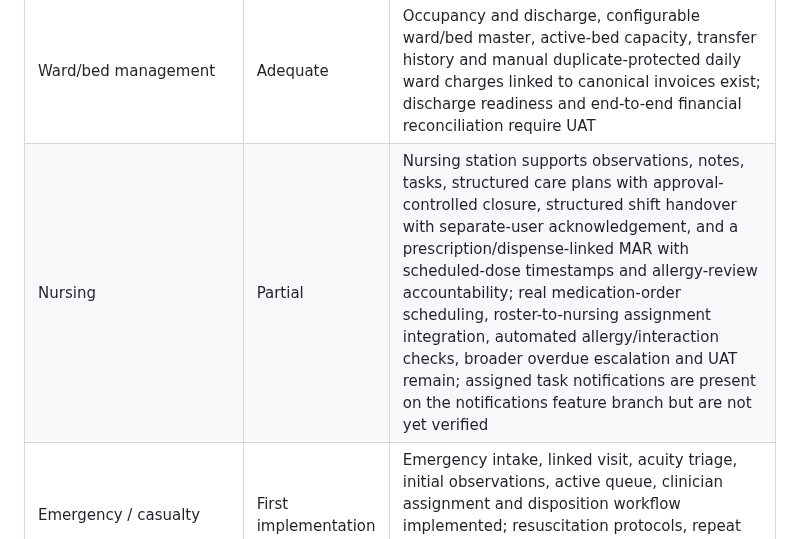
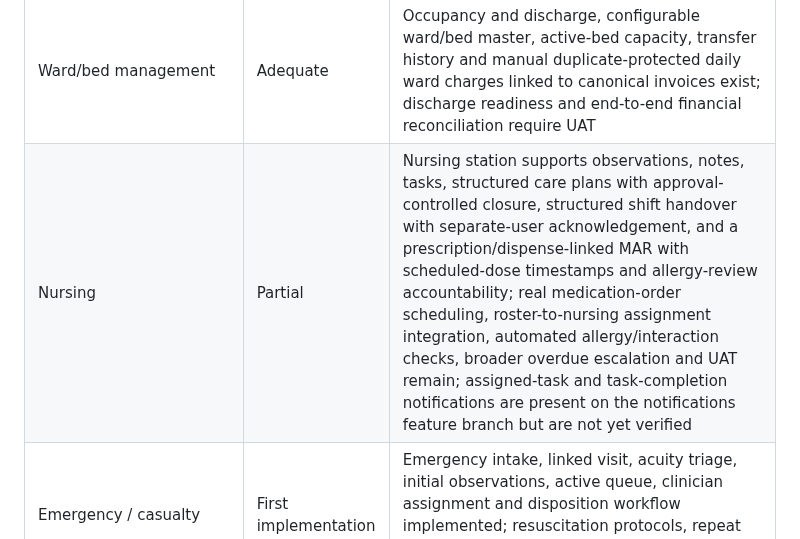
Before and after one commit to benjahwambua/hospital_system, a Markdown page: docs/HMS_GAP_AUDIT_ROADMAP.md, the part around the change. GitHub-like rendering.

Commit message:
Document nursing task assignment and completion alerts

```diff
--- a/docs/HMS_GAP_AUDIT_ROADMAP.md
+++ b/docs/HMS_GAP_AUDIT_ROADMAP.md
@@ -52,7 +52,7 @@ Highest-priority gaps:
 | Maternity | Strong | ANC, labour, PNC, deliveries and admissions exist |
 | Inpatient admission | Adequate | Admission and active stay records exist; transfer is now transactional and auditable |
 | Ward/bed management | Adequate | Occupancy and discharge, configurable ward/bed master, active-bed capacity, transfer history and manual duplicate-protected daily ward charges linked to canonical invoices exist; discharge readiness and end-to-end financial reconciliation require UAT |
-| Nursing | Partial | Nursing station supports observations, notes, tasks, structured care plans with approval-controlled closure, structured shift handover with separate-user acknowledgement, and a prescription/dispense-linked MAR with scheduled-dose timestamps and allergy-review accountability; real medication-order scheduling, roster-to-nursing assignment integration, automated allergy/interaction checks, broader overdue escalation and UAT remain; assigned task notifications are present on the notifications feature branch but are not yet verified |
+| Nursing | Partial | Nursing station supports observations, notes, tasks, structured care plans with approval-controlled closure, structured shift handover with separate-user acknowledgement, and a prescription/dispense-linked MAR with scheduled-dose timestamps and allergy-review accountability; real medication-order scheduling, roster-to-nursing assignment integration, automated allergy/interaction checks, broader overdue escalation and UAT remain; assigned-task and task-completion notifications are present on the notifications feature branch but are not yet verified |
 | Emergency / casualty | First implementation | Emergency intake, linked visit, acuity triage, initial observations, active queue, clinician assignment and disposition workflow implemented; resuscitation protocols, repeat observations, alerts, transfers/bed integration and UAT remain |
 | Theatre / surgery | First implementation | `theatre/index.php` supports case scheduling, a six-item pre-operative safety gate, lifecycle status control, intra-operative/anaesthesia notes and recovery outcome capture; full surgical safety checklist, detailed operative/anaesthesia records, implants/lot traceability, PACU observations, billing/stock integration and UAT remain |
 | Referrals | First implementation | `referrals/index.php` provides incoming/outgoing referral register, urgency, destination/provider, optional visit linkage, response/appointment tracking, report receipt, follow-up and guarded closure; secure document exchange, transport coordination, automated reminders and UAT remain |
```
